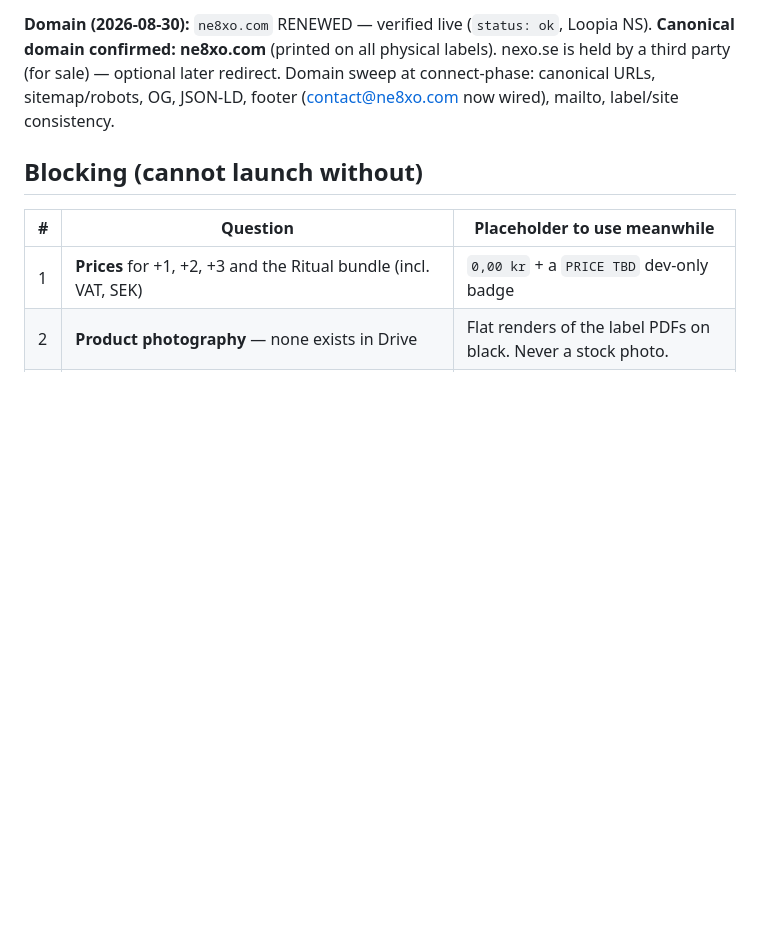
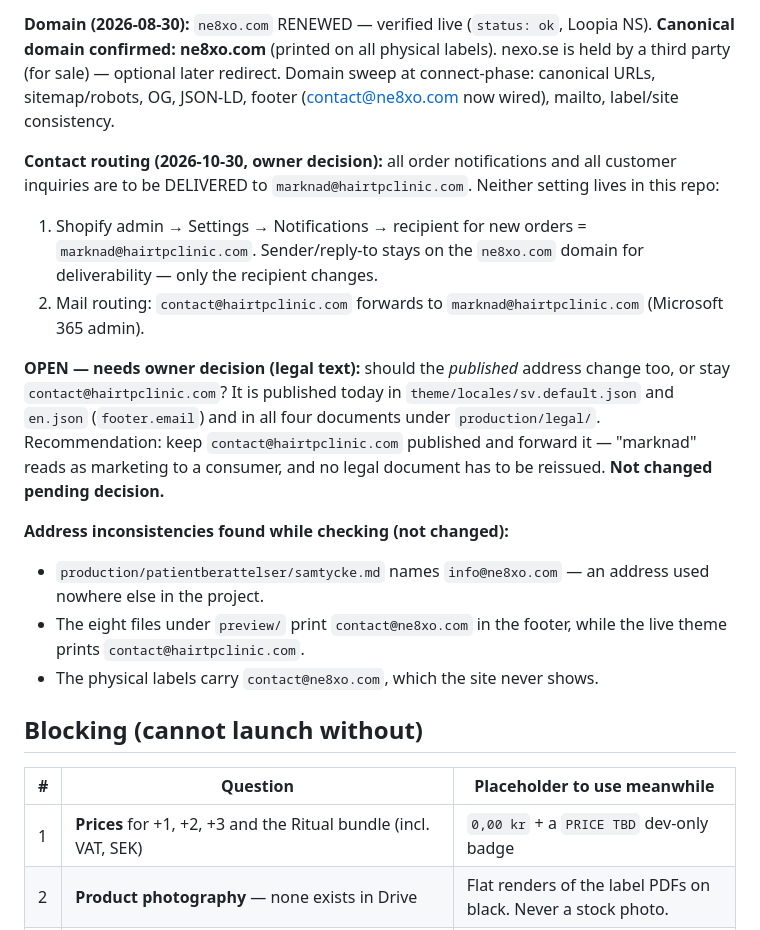
Before and after one commit to Fazliilzaf/nexo-webshop, a Markdown page: OPEN-QUESTIONS.md, the part around the change. GitHub-like rendering; blank space fills up the shorter version.

Commit message:
docs: kontaktrouting – ordrar och förfrågningar till marknad@hairtpclinic.com
Ägarbeslut 2026-10-30. Dokumenterar leveransadressen och de två
inställningarna utanför repot (Shopify notifications, M365-vidarebefordran).
Publicerad adress och juridiska dokument är OFÖRÄNDRADE i väntan på beslut.

Co-Authored-By: Claude Opus 5 <noreply@anthropic.com>
Claude-Session: https://claude.ai/code/session_016hvhZe4MQCq589gR9p7JQA

```diff
--- a/OPEN-QUESTIONS.md
+++ b/OPEN-QUESTIONS.md
@@ -66,6 +66,31 @@ sale) — optional later redirect. Domain sweep at connect-phase:
 canonical URLs, sitemap/robots, OG, JSON-LD, footer
 (contact@ne8xo.com now wired), mailto, label/site consistency.
 
+**Contact routing (2026-10-30, owner decision):** all order notifications and
+all customer inquiries are to be DELIVERED to `marknad@hairtpclinic.com`.
+Neither setting lives in this repo:
+
+1. Shopify admin → Settings → Notifications → recipient for new orders =
+   `marknad@hairtpclinic.com`. Sender/reply-to stays on the `ne8xo.com` domain
+   for deliverability — only the recipient changes.
+2. Mail routing: `contact@hairtpclinic.com` forwards to
+   `marknad@hairtpclinic.com` (Microsoft 365 admin).
+
+**OPEN — needs owner decision (legal text):** should the *published* address
+change too, or stay `contact@hairtpclinic.com`? It is published today in
+`theme/locales/sv.default.json` and `en.json` (`footer.email`) and in all four
+documents under `production/legal/`. Recommendation: keep
+`contact@hairtpclinic.com` published and forward it — "marknad" reads as
+marketing to a consumer, and no legal document has to be reissued. **Not
+changed pending decision.**
+
+**Address inconsistencies found while checking (not changed):**
+- `production/patientberattelser/samtycke.md` names `info@ne8xo.com` — an
+  address used nowhere else in the project.
+- The eight files under `preview/` print `contact@ne8xo.com` in the footer,
+  while the live theme prints `contact@hairtpclinic.com`.
+- The physical labels carry `contact@ne8xo.com`, which the site never shows.
+
 ## Blocking (cannot launch without)
 
 | # | Question | Placeholder to use meanwhile |
```
